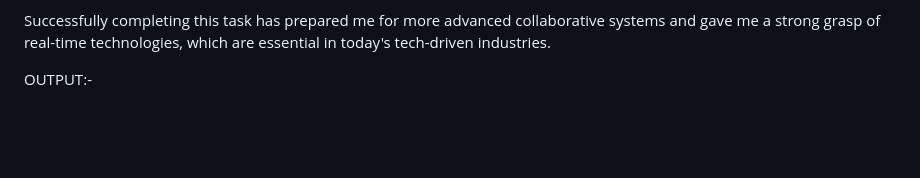
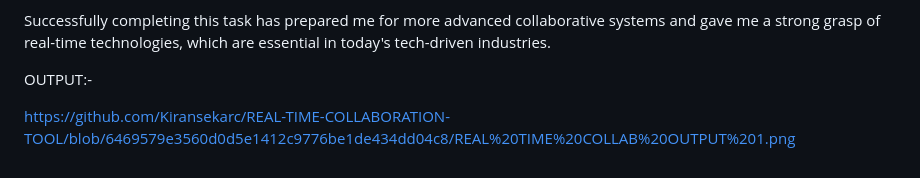
Before and after one commit to Kiransekarc/REAL-TIME-COLLABORATION-TOOL, a Markdown page: README.md, the part around the change. Drawn GitHub-style; blank space fills up the shorter version.

```diff
--- a/README.md
+++ b/README.md
@@ -76,3 +76,5 @@ This project provided hands-on experience with real-time networking, event-drive
 Successfully completing this task has prepared me for more advanced collaborative systems and gave me a strong grasp of real-time technologies, which are essential in today's tech-driven industries.
 
 OUTPUT:-
+
+https://github.com/Kiransekarc/REAL-TIME-COLLABORATION-TOOL/blob/6469579e3560d0d5e1412c9776be1de434dd04c8/REAL%20TIME%20COLLAB%20OUTPUT%201.png
```
